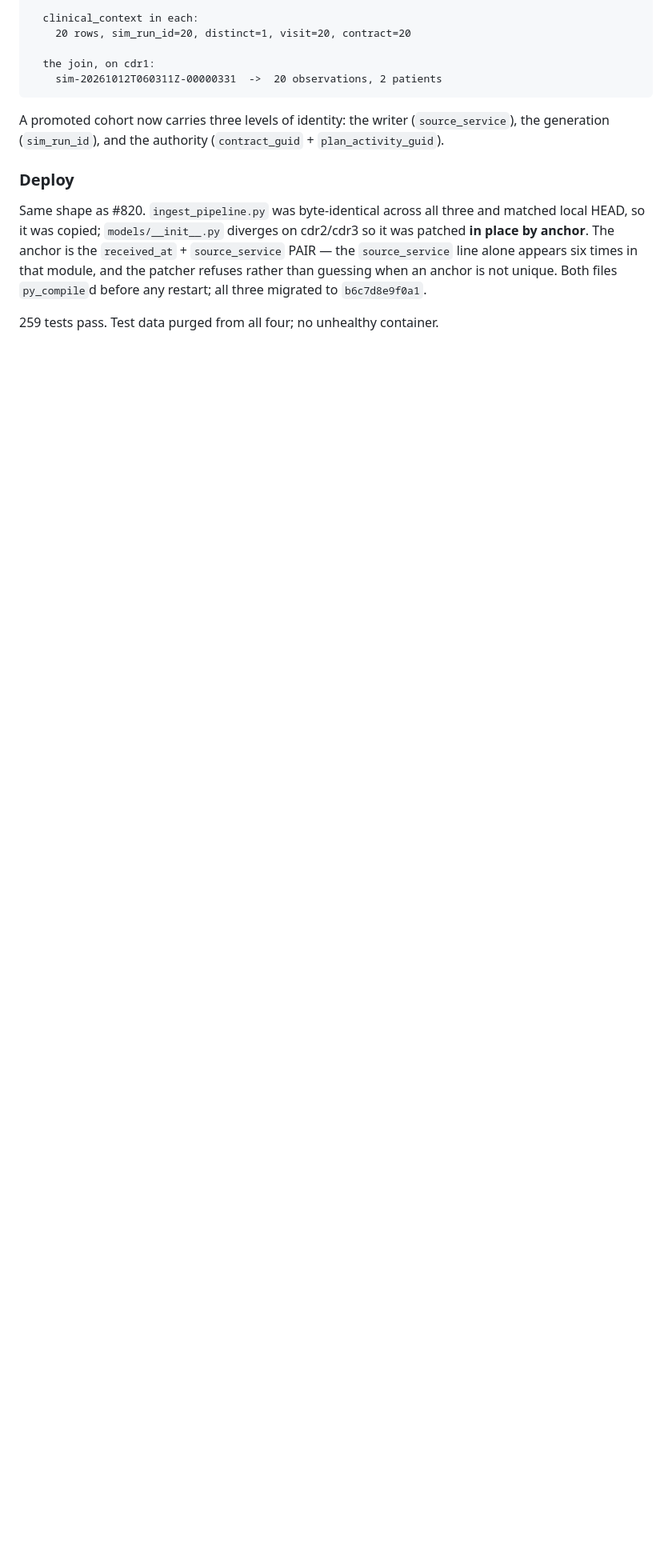
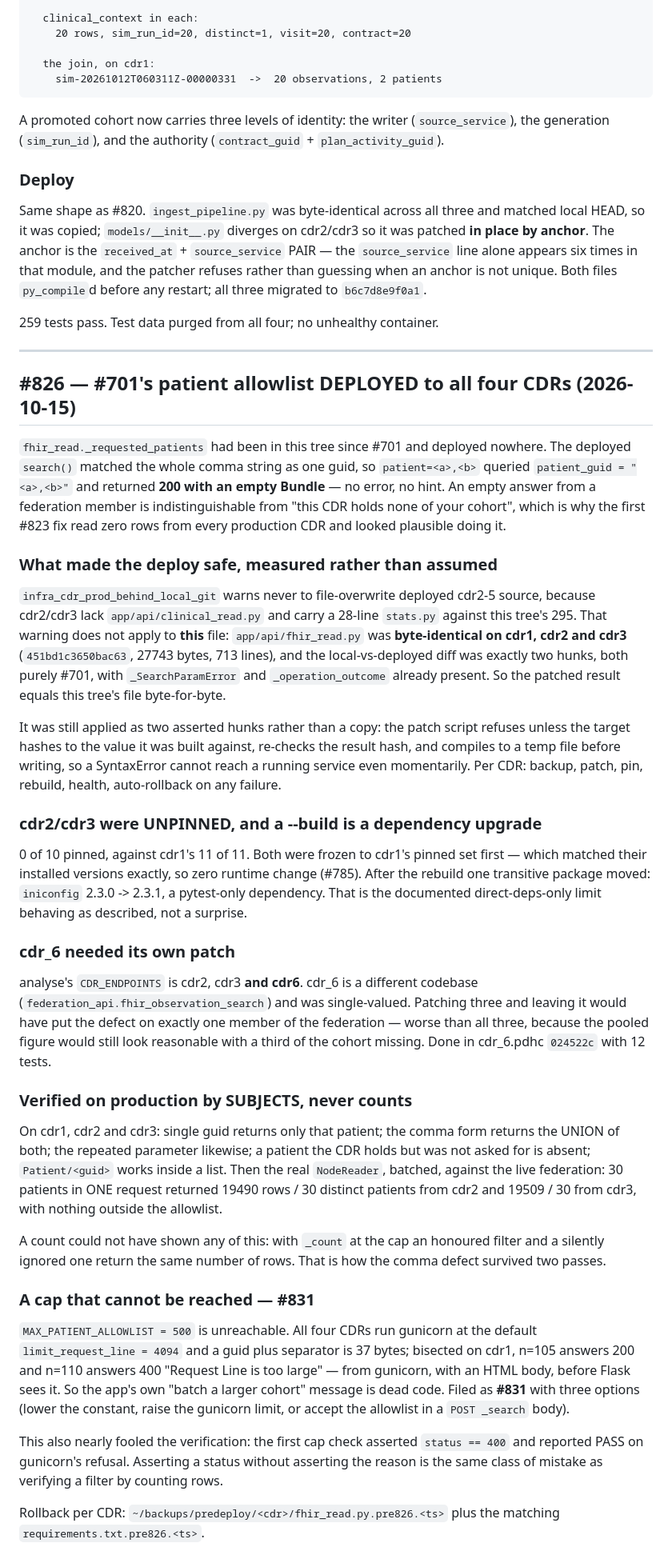
Before and after one commit to profingvar/cdr.pdhc, a Markdown page: progress.md, the part around the change. Shown at 80% size. Rendered like a GitHub page; blank space fills up the shorter version.

Commit message:
#826: record the allowlist deploy to cdr1/cdr2/cdr3 and the dead cap
No source change here — #701's code was already in this tree. What was
missing was its presence in production, on three CDRs where
app/api/fhir_read.py turned out to be byte-identical, which is what made
one patch safe for all three.

progress.md records what made it safe (measured, not assumed), that
cdr2/cdr3 were entirely unpinned and were frozen to their running
versions first, that cdr_6 needed its own patch because it is in the same
federation and a different codebase, and that MAX_PATIENT_ALLOWLIST=500
is unreachable under gunicorn's default request-line limit (#831).

Co-Authored-By: Claude Opus 5 (1M context) <noreply@anthropic.com>
Claude-Session: https://claude.ai/code/session_01T5Biz5pqQYvNgBF6x3wcrq

```diff
--- a/progress.md
+++ b/progress.md
@@ -1499,3 +1499,75 @@ when an anchor is not unique. Both files `py_compile`d before any restart; all
 three migrated to `b6c7d8e9f0a1`.
 
 259 tests pass. Test data purged from all four; no unhealthy container.
+
+---
+
+## #826 — #701's patient allowlist DEPLOYED to all four CDRs (2026-10-15)
+
+`fhir_read._requested_patients` had been in this tree since #701 and deployed
+nowhere. The deployed `search()` matched the whole comma string as one guid, so
+`patient=<a>,<b>` queried `patient_guid = "<a>,<b>"` and returned **200 with an
+empty Bundle** — no error, no hint. An empty answer from a federation member is
+indistinguishable from "this CDR holds none of your cohort", which is why the
+first #823 fix read zero rows from every production CDR and looked plausible
+doing it.
+
+### What made the deploy safe, measured rather than assumed
+`infra_cdr_prod_behind_local_git` warns never to file-overwrite deployed cdr2-5
+source, because cdr2/cdr3 lack `app/api/clinical_read.py` and carry a 28-line
+`stats.py` against this tree's 295. That warning does not apply to **this**
+file: `app/api/fhir_read.py` was **byte-identical on cdr1, cdr2 and cdr3**
+(`451bd1c3650bac63`, 27743 bytes, 713 lines), and the local-vs-deployed diff
+was exactly two hunks, both purely #701, with `_SearchParamError` and
+`_operation_outcome` already present. So the patched result equals this tree's
+file byte-for-byte.
+
+It was still applied as two asserted hunks rather than a copy: the patch script
+refuses unless the target hashes to the value it was built against, re-checks
+the result hash, and compiles to a temp file before writing, so a SyntaxError
+cannot reach a running service even momentarily. Per CDR: backup, patch, pin,
+rebuild, health, auto-rollback on any failure.
+
+### cdr2/cdr3 were UNPINNED, and a --build is a dependency upgrade
+0 of 10 pinned, against cdr1's 11 of 11. Both were frozen to cdr1's pinned set
+first — which matched their installed versions exactly, so zero runtime change
+(#785). After the rebuild one transitive package moved: `iniconfig`
+2.3.0 -> 2.3.1, a pytest-only dependency. That is the documented
+direct-deps-only limit behaving as described, not a surprise.
+
+### cdr_6 needed its own patch
+analyse's `CDR_ENDPOINTS` is cdr2, cdr3 **and cdr6**. cdr_6 is a different
+codebase (`federation_api.fhir_observation_search`) and was single-valued.
+Patching three and leaving it would have put the defect on exactly one member
+of the federation — worse than all three, because the pooled figure would still
+look reasonable with a third of the cohort missing. Done in cdr_6.pdhc
+`024522c` with 12 tests.
+
+### Verified on production by SUBJECTS, never counts
+On cdr1, cdr2 and cdr3: single guid returns only that patient; the comma form
+returns the UNION of both; the repeated parameter likewise; a patient the CDR
+holds but was not asked for is absent; `Patient/<guid>` works inside a list.
+Then the real `NodeReader`, batched, against the live federation: 30 patients in
+ONE request returned 19490 rows / 30 distinct patients from cdr2 and 19509 / 30
+from cdr3, with nothing outside the allowlist.
+
+A count could not have shown any of this: with `_count` at the cap an honoured
+filter and a silently ignored one return the same number of rows. That is how
+the comma defect survived two passes.
+
+### A cap that cannot be reached — #831
+`MAX_PATIENT_ALLOWLIST = 500` is unreachable. All four CDRs run gunicorn at the
+default `limit_request_line = 4094` and a guid plus separator is 37 bytes;
+bisected on cdr1, n=105 answers 200 and n=110 answers 400 "Request Line is too
+large" — from gunicorn, with an HTML body, before Flask sees it. So the app's
+own "batch a larger cohort" message is dead code. Filed as **#831** with three
+options (lower the constant, raise the gunicorn limit, or accept the allowlist
+in a `POST _search` body).
+
+This also nearly fooled the verification: the first cap check asserted
+`status == 400` and reported PASS on gunicorn's refusal. Asserting a status
+without asserting the reason is the same class of mistake as verifying a filter
+by counting rows.
+
+Rollback per CDR: `~/backups/predeploy/<cdr>/fhir_read.py.pre826.<ts>` plus the
+matching `requirements.txt.pre826.<ts>`.
```
